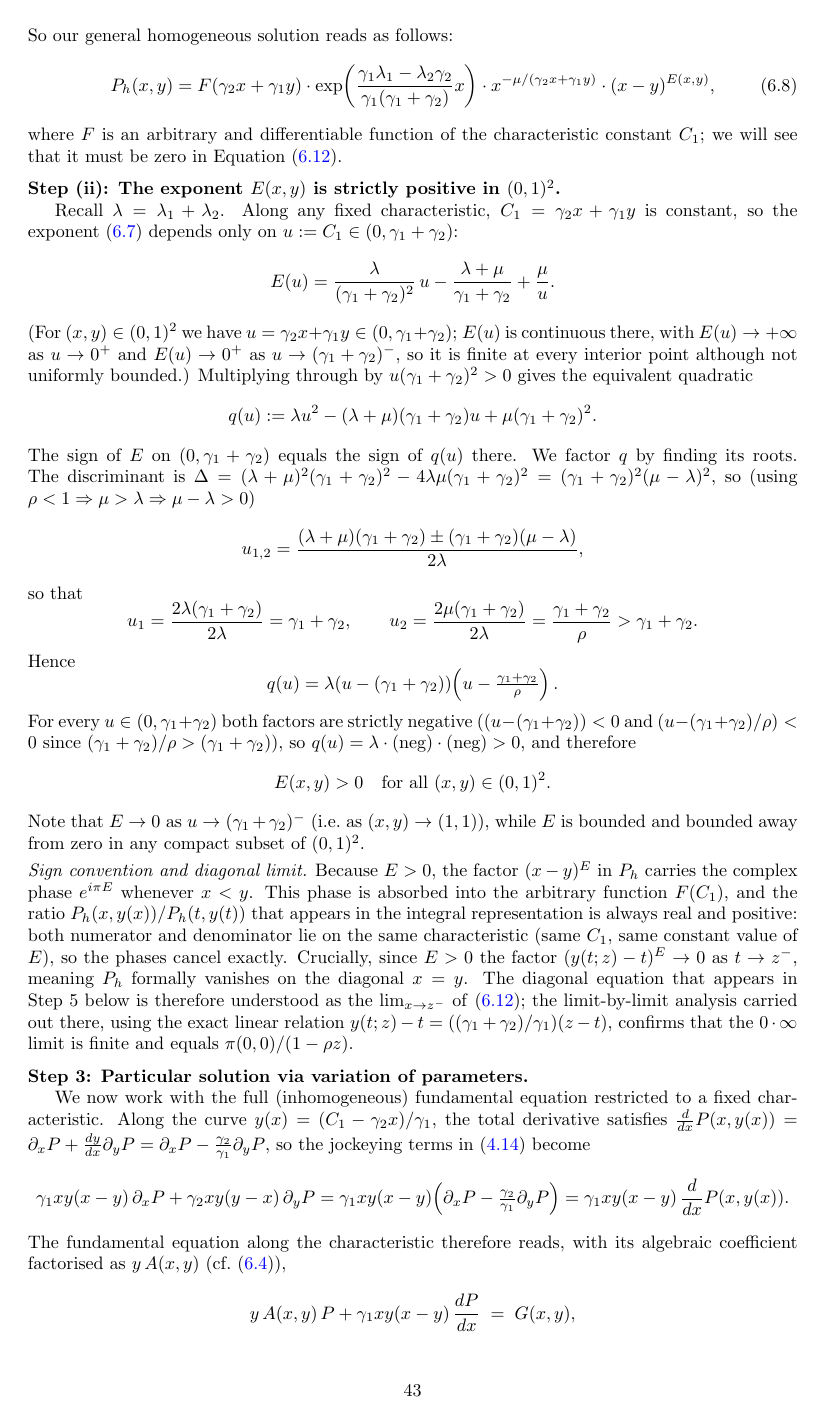
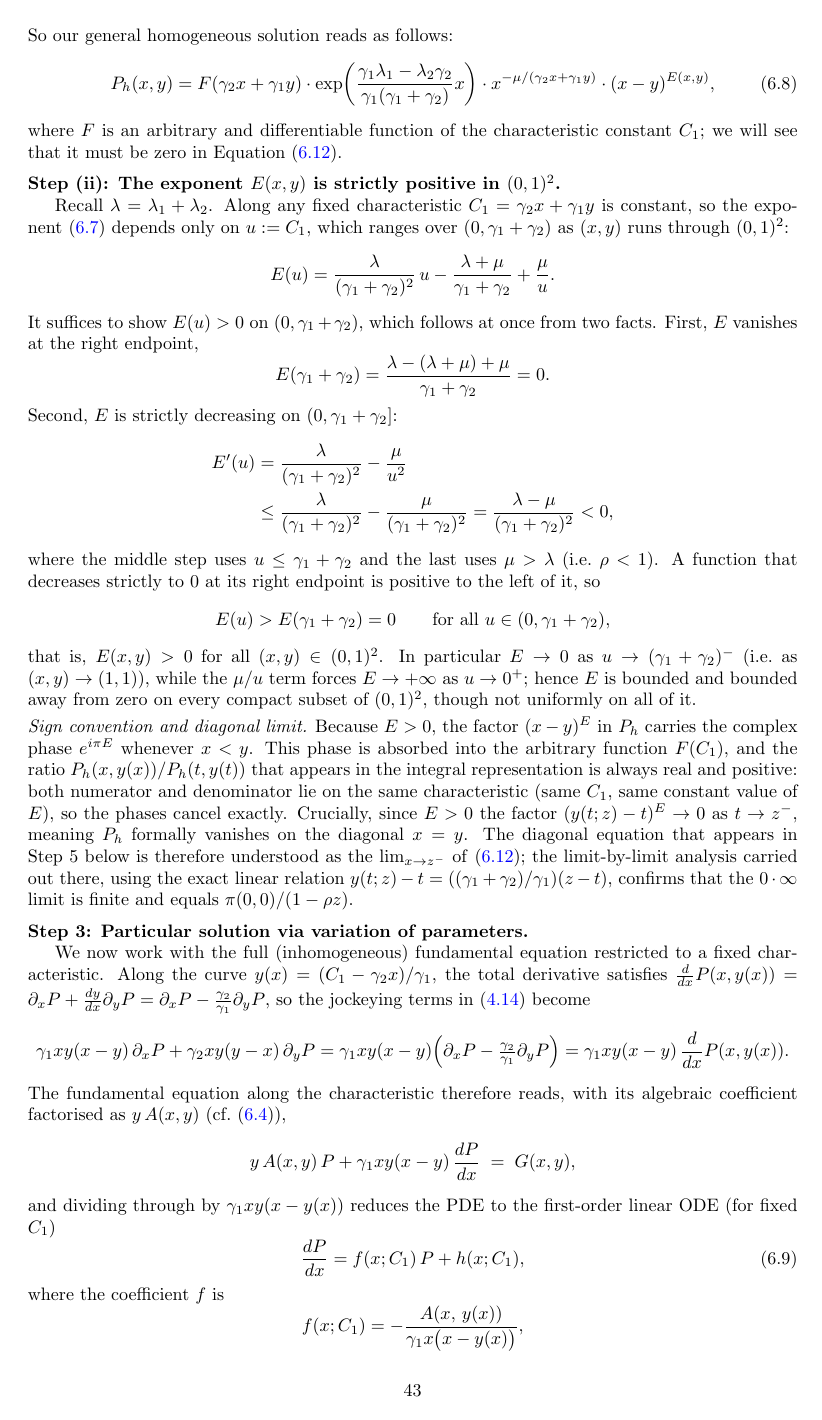
Before and after one commit to M-M-Vic/M-Thesis---Notes, a LaTeX paper (main.tex, which reads chapters/07_model_b.tex): page 43 of 98. Compiled offline with pdfLaTeX.

Commit message:
Model-B: simplify Step (ii) proof — show E(u)>0 via monotonicity
Replace the quadratic-factorisation proof with a direct argument:
E(u) vanishes at the right endpoint u=γ₁+γ₂ and is strictly
decreasing there (using E'(u)<0 from the constraint u≤γ₁+γ₂ and
the stability condition μ>λ). A function decreasing strictly to
zero at its right endpoint is positive to the left of it, hence
E(x,y)>0 on (0,1)². Reduces the proof complexity by removing all
root-finding machinery while preserving the endpoint limits and
the sign-convention remark downstream.

Co-Authored-By: Claude Haiku 4.5 <noreply@anthropic.com>

```diff
--- a/chapters/07_model_b.tex
+++ b/chapters/07_model_b.tex
@@ -192,45 +192,39 @@ As said before, this model is therefore left open.
 
     \medskip\noindent\textbf{Step~(ii): The exponent $E(x,y)$ is strictly positive in $(0,1)^2$.}
 
-    Recall $\lambda = \lambda_1+\lambda_2$. Along any
-    fixed characteristic, $C_1 = \gamma_2 x + \gamma_1 y$ is constant, so the
-    exponent~\eqref{eq:B:E} depends only on $u := C_1\in(0,\gamma_1+\gamma_2)$:
+    Recall $\lambda = \lambda_1+\lambda_2$. Along any fixed characteristic
+    $C_1 = \gamma_2 x + \gamma_1 y$ is constant, so the exponent~\eqref{eq:B:E}
+    depends only on $u := C_1$, which ranges over $(0,\gamma_1+\gamma_2)$ as
+    $(x,y)$ runs through $(0,1)^2$:
     \begin{equation*}
         E(u) = \frac{\lambda}{(\gamma_1+\gamma_2)^2}\,u - \frac{\lambda+\mu}{\gamma_1+\gamma_2} + \frac{\mu}{u}.
     \end{equation*}
-    (For $(x,y)\in(0,1)^2$ we have $u = \gamma_2 x+\gamma_1 y \in (0,\gamma_1+\gamma_2)$; $E(u)$ is
-    continuous there, with $E(u)\to+\infty$ as $u\to0^+$ and $E(u)\to0^+$ as
-    $u\to(\gamma_1+\gamma_2)^-$, so it is finite at every interior point although not uniformly bounded.)
-    Multiplying through by
-    $u(\gamma_1+\gamma_2)^2>0$ gives the equivalent quadratic
+    It suffices to show $E(u)>0$ on $(0,\gamma_1+\gamma_2)$, which follows at once
+    from two facts. First, $E$ vanishes at the right endpoint,
     \begin{equation*}
-        q(u) := \lambda u^2 - (\lambda+\mu)(\gamma_1+\gamma_2) u + \mu(\gamma_1+\gamma_2)^2.
+        E(\gamma_1+\gamma_2)
+        = \frac{\lambda-(\lambda+\mu)+\mu}{\gamma_1+\gamma_2} = 0.
     \end{equation*}
-    The sign of $E$ on $(0,\gamma_1+\gamma_2)$ equals the sign of $q(u)$ there.  We
-    factor $q$ by finding its roots.  The discriminant is
-    $\Delta = (\lambda+\mu)^2(\gamma_1+\gamma_2)^2 - 4\lambda\mu(\gamma_1+\gamma_2)^2 = (\gamma_1+\gamma_2)^2(\mu-\lambda)^2$,
-    so (using $\rho<1 \Rightarrow \mu>\lambda \Rightarrow \mu-\lambda>0$)
+    Second, $E$ is strictly decreasing on $(0,\gamma_1+\gamma_2]$:
+    \begin{align*}
+        \begin{split}
+            E'(u) &= \frac{\lambda}{(\gamma_1+\gamma_2)^2} - \frac{\mu}{u^2}
+        \end{split}\\
+        \begin{split}
+            &\le \frac{\lambda}{(\gamma_1+\gamma_2)^2} - \frac{\mu}{(\gamma_1+\gamma_2)^2}
+            = \frac{\lambda-\mu}{(\gamma_1+\gamma_2)^2} < 0,
+        \end{split}
+    \end{align*}
+    where the middle step uses $u\le\gamma_1+\gamma_2$ and the last uses
+    $\mu>\lambda$ (i.e.\ $\rho<1$). A function that decreases strictly to $0$ at
+    its right endpoint is positive to the left of it, so
     \begin{equation*}
-        u_{1,2} = \frac{(\lambda+\mu)(\gamma_1+\gamma_2) \pm (\gamma_1+\gamma_2)(\mu-\lambda)}{2\lambda},
+        E(u) > E(\gamma_1+\gamma_2) = 0 \qquad\text{for all } u\in(0,\gamma_1+\gamma_2),
     \end{equation*}
-    so that
-    \begin{equation*}
-        u_1 = \frac{2\lambda(\gamma_1+\gamma_2)}{2\lambda} = \gamma_1+\gamma_2,
-        \qquad
-        u_2 = \frac{2\mu(\gamma_1+\gamma_2)}{2\lambda} = \frac{\gamma_1+\gamma_2}{\rho} > \gamma_1+\gamma_2.
-    \end{equation*}
-    Hence
-    \begin{equation*}
-        q(u) = \lambda(u - (\gamma_1+\gamma_2))\!\left(u - \tfrac{\gamma_1+\gamma_2}{\rho}\right).
-    \end{equation*}
-    For every $u\in(0,\gamma_1+\gamma_2)$ both factors are strictly negative
-    ($(u-(\gamma_1+\gamma_2))<0$ and $(u-(\gamma_1+\gamma_2)/\rho)<0$ since $(\gamma_1+\gamma_2)/\rho>(\gamma_1+\gamma_2)$),
-    so $q(u)=\lambda\cdot(\text{neg})\cdot(\text{neg})>0$, and therefore
-    \begin{equation*}
-        E(x,y) > 0 \quad \text{for all } (x,y)\in(0,1)^2.
-    \end{equation*}
-    Note that $E\to0$ as $u\to(\gamma_1+\gamma_2)^-$ (i.e.\ as $(x,y)\to(1,1)$), while $E$ is
-    bounded and bounded away from zero in any compact subset of $(0,1)^2$.
+    that is, $E(x,y) > 0$ for all $(x,y)\in(0,1)^2$. In particular $E\to0$ as
+    $u\to(\gamma_1+\gamma_2)^-$ (i.e.\ as $(x,y)\to(1,1)$), while the $\mu/u$ term
+    forces $E\to+\infty$ as $u\to0^+$; hence $E$ is bounded and bounded away from
+    zero on every compact subset of $(0,1)^2$, though not uniformly on all of it.
 
     \smallskip\noindent\textit{Sign convention and diagonal limit.}
     Because $E>0$, the factor $(x-y)^{E}$ in $P_h$ carries the complex phase
```
